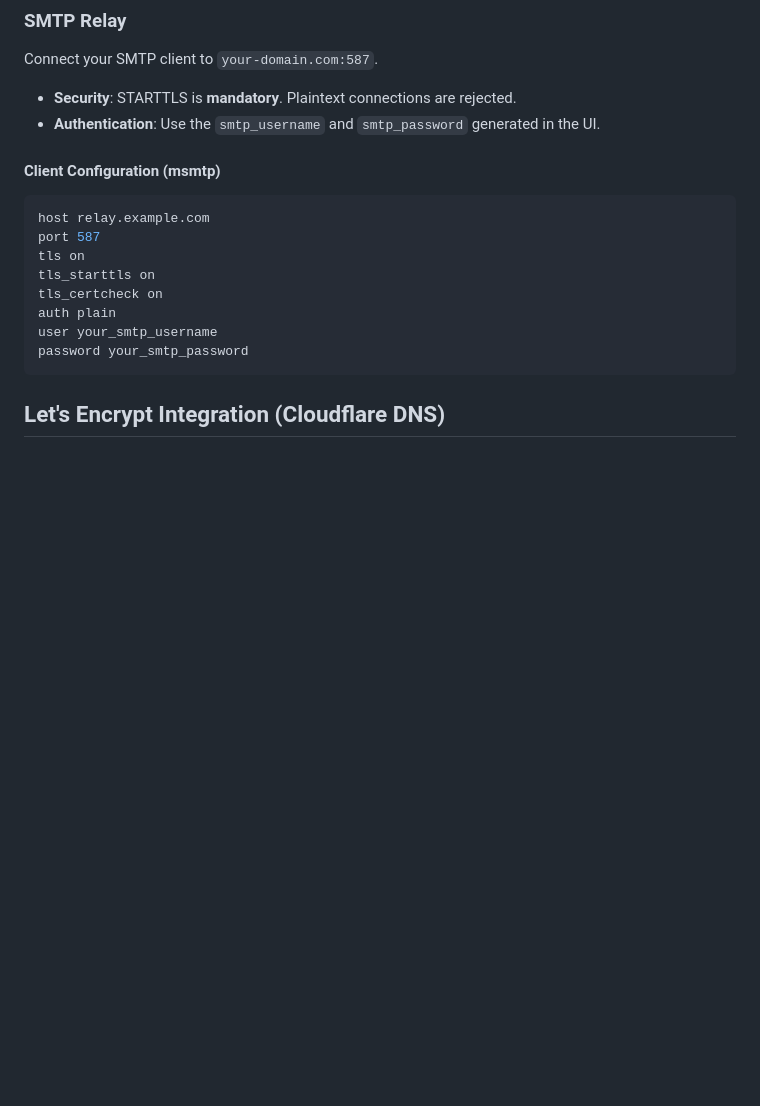
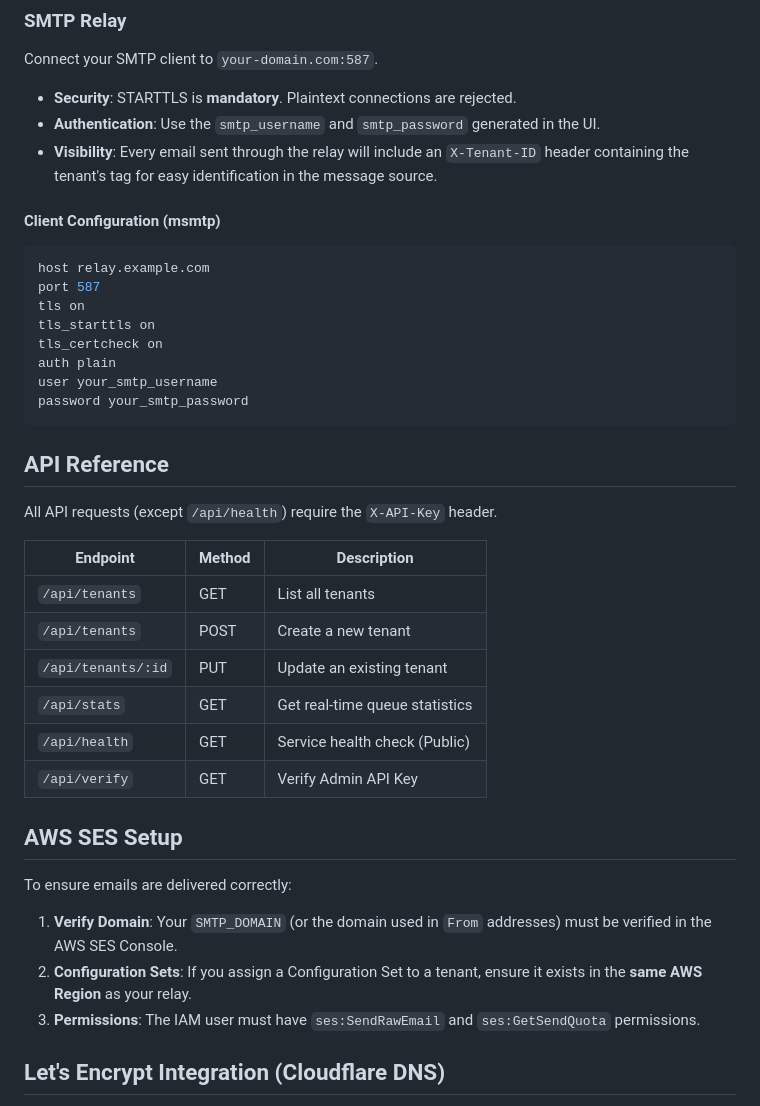
Before and after one commit to wzul/project-ses-relay, a Markdown page: README.md, the part around the change. GitHub-like rendering; blank space fills up the shorter version.

Commit message:
Senior Review: Final README polish with API reference, visibility details, and AWS setup guide

````diff
--- a/README.md
+++ b/README.md
@@ -51,6 +51,7 @@ Access the dashboard at `http://your-domain.com` (or the Dokploy URL).
 Connect your SMTP client to `your-domain.com:587`.
 - **Security**: STARTTLS is **mandatory**. Plaintext connections are rejected.
 - **Authentication**: Use the `smtp_username` and `smtp_password` generated in the UI.
+- **Visibility**: Every email sent through the relay will include an `X-Tenant-ID` header containing the tenant's tag for easy identification in the message source.
 
 #### Client Configuration (msmtp)
 ```conf
@@ -63,6 +64,25 @@ auth plain
 user your_smtp_username
 password your_smtp_password
 ```
+
+## API Reference
+
+All API requests (except `/api/health`) require the `X-API-Key` header.
+
+| Endpoint | Method | Description |
+|----------|--------|-------------|
+| `/api/tenants` | GET | List all tenants |
+| `/api/tenants` | POST | Create a new tenant |
+| `/api/tenants/:id` | PUT | Update an existing tenant |
+| `/api/stats` | GET | Get real-time queue statistics |
+| `/api/health` | GET | Service health check (Public) |
+| `/api/verify` | GET | Verify Admin API Key |
+
+## AWS SES Setup
+To ensure emails are delivered correctly:
+1.  **Verify Domain**: Your `SMTP_DOMAIN` (or the domain used in `From` addresses) must be verified in the AWS SES Console.
+2.  **Configuration Sets**: If you assign a Configuration Set to a tenant, ensure it exists in the **same AWS Region** as your relay.
+3.  **Permissions**: The IAM user must have `ses:SendRawEmail` and `ses:GetSendQuota` permissions.
 
 ## Let's Encrypt Integration (Cloudflare DNS)
 
````
